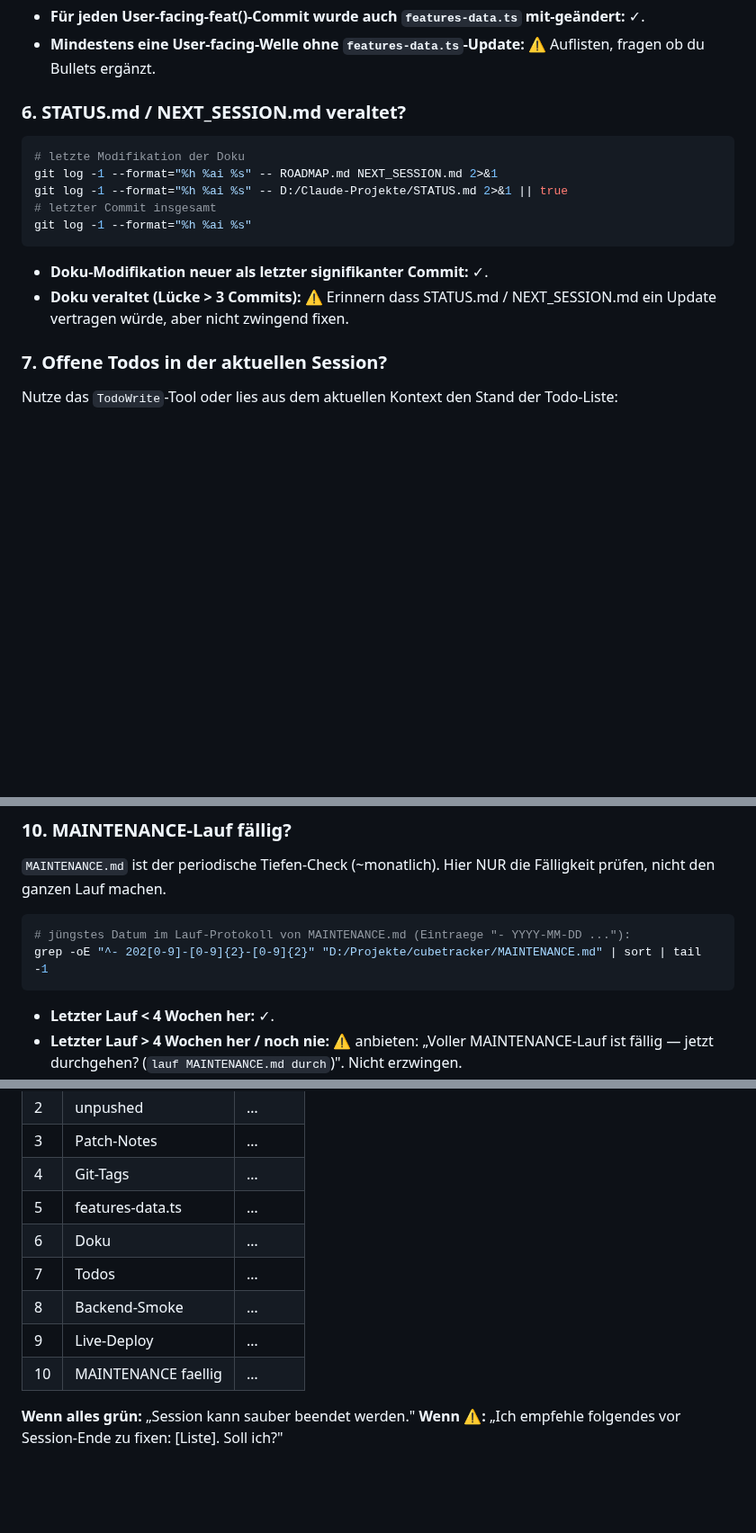
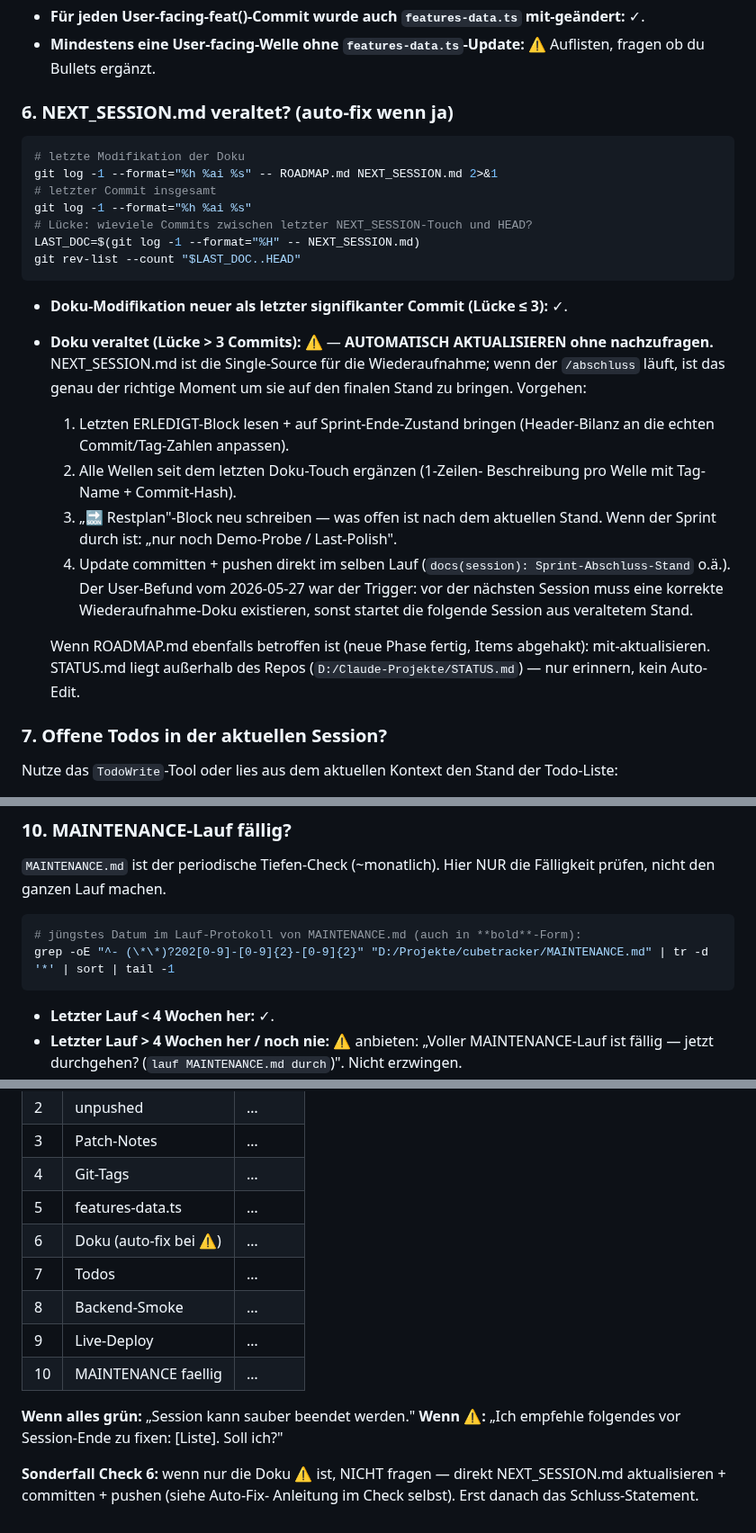
Before and after one commit to fischehaus/cubetracker, a Markdown page: .claude/commands/abschluss.md, 3 parts joined by grey strips. Shown at 90% size. GitHub-like rendering; blank space fills up the shorter version.

````diff
--- a/.claude/commands/abschluss.md
+++ b/.claude/commands/abschluss.md
@@ -82,18 +82,39 @@ git log "$LAST_TAG..HEAD" --name-only --pretty=format:"COMMIT:%h %s" \
 - **Für jeden User-facing-feat()-Commit wurde auch `features-data.ts` mit-geändert:** ✓.
 - **Mindestens eine User-facing-Welle ohne `features-data.ts`-Update:** ⚠ Auflisten, fragen ob du Bullets ergänzt.
 
-### 6. STATUS.md / NEXT_SESSION.md veraltet?
+### 6. NEXT_SESSION.md veraltet? (auto-fix wenn ja)
 
 ```bash
 # letzte Modifikation der Doku
 git log -1 --format="%h %ai %s" -- ROADMAP.md NEXT_SESSION.md 2>&1
-git log -1 --format="%h %ai %s" -- D:/Claude-Projekte/STATUS.md 2>&1 || true
 # letzter Commit insgesamt
 git log -1 --format="%h %ai %s"
+# Lücke: wieviele Commits zwischen letzter NEXT_SESSION-Touch und HEAD?
+LAST_DOC=$(git log -1 --format="%H" -- NEXT_SESSION.md)
+git rev-list --count "$LAST_DOC..HEAD"
 ```
 
-- **Doku-Modifikation neuer als letzter signifikanter Commit:** ✓.
-- **Doku veraltet (Lücke > 3 Commits):** ⚠ Erinnern dass STATUS.md / NEXT_SESSION.md ein Update vertragen würde, aber nicht zwingend fixen.
+- **Doku-Modifikation neuer als letzter signifikanter Commit (Lücke ≤ 3):** ✓.
+- **Doku veraltet (Lücke > 3 Commits):** ⚠ — **AUTOMATISCH AKTUALISIEREN
+  ohne nachzufragen.** NEXT_SESSION.md ist die Single-Source für die
+  Wiederaufnahme; wenn der `/abschluss` läuft, ist das genau der richtige
+  Moment um sie auf den finalen Stand zu bringen. Vorgehen:
+    1. Letzten ERLEDIGT-Block lesen + auf Sprint-Ende-Zustand bringen
+       (Header-Bilanz an die echten Commit/Tag-Zahlen anpassen).
+    2. Alle Wellen seit dem letzten Doku-Touch ergänzen (1-Zeilen-
+       Beschreibung pro Welle mit Tag-Name + Commit-Hash).
+    3. „🔜 Restplan"-Block neu schreiben — was offen ist nach dem
+       aktuellen Stand. Wenn der Sprint durch ist: „nur noch
+       Demo-Probe / Last-Polish".
+    4. Update committen + pushen direkt im selben Lauf
+       (`docs(session): Sprint-Abschluss-Stand` o.ä.).
+  Der User-Befund vom 2026-05-27 war der Trigger: vor der nächsten
+  Session muss eine korrekte Wiederaufnahme-Doku existieren, sonst
+  startet die folgende Session aus veraltetem Stand.
+
+  Wenn ROADMAP.md ebenfalls betroffen ist (neue Phase fertig, Items
+  abgehakt): mit-aktualisieren. STATUS.md liegt außerhalb des Repos
+  (`D:/Claude-Projekte/STATUS.md`) — nur erinnern, kein Auto-Edit.
 
 ### 7. Offene Todos in der aktuellen Session?
 
@@ -167,8 +188,8 @@ curl -s "https://www.cubetracker.de/$b" | grep -c "HIER_EINEN_NEUEN_STRING_AUS_D
 Fälligkeit prüfen, nicht den ganzen Lauf machen.
 
 ```bash
-# jüngstes Datum im Lauf-Protokoll von MAINTENANCE.md (Eintraege "- YYYY-MM-DD ..."):
-grep -oE "^- 202[0-9]-[0-9]{2}-[0-9]{2}" "D:/Projekte/cubetracker/MAINTENANCE.md" | sort | tail -1
+# jüngstes Datum im Lauf-Protokoll von MAINTENANCE.md (auch in **bold**-Form):
+grep -oE "^- (\*\*)?202[0-9]-[0-9]{2}-[0-9]{2}" "D:/Projekte/cubetracker/MAINTENANCE.md" | tr -d '*' | sort | tail -1
 ```
 
 - **Letzter Lauf < 4 Wochen her:** ✓.
@@ -188,7 +209,7 @@ Tabellarisch:
 | 3 | Patch-Notes | … |
 | 4 | Git-Tags | … |
 | 5 | features-data.ts | … |
-| 6 | Doku | … |
+| 6 | Doku (auto-fix bei ⚠) | … |
 | 7 | Todos | … |
 | 8 | Backend-Smoke | … |
 | 9 | Live-Deploy | … |
@@ -196,3 +217,7 @@ Tabellarisch:
 
 **Wenn alles grün:** „Session kann sauber beendet werden."
 **Wenn ⚠:** „Ich empfehle folgendes vor Session-Ende zu fixen: [Liste]. Soll ich?"
+
+**Sonderfall Check 6:** wenn nur die Doku ⚠ ist, NICHT fragen — direkt
+NEXT_SESSION.md aktualisieren + committen + pushen (siehe Auto-Fix-
+Anleitung im Check selbst). Erst danach das Schluss-Statement.
````
Also changed, not shown: NEXT_SESSION.md (+101 -45 lines).
